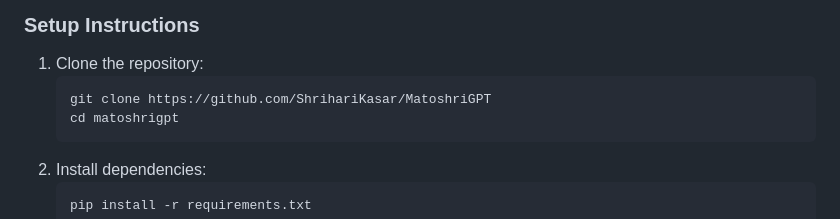
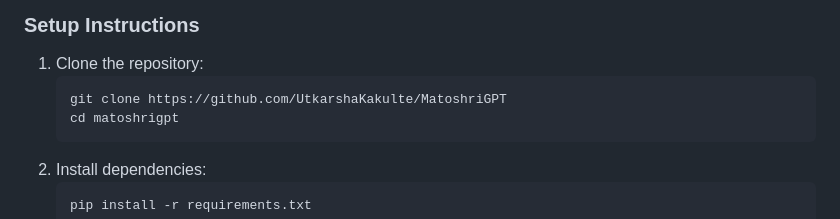
Before and after one commit to UtkarshaKakulte/MatoshriGPT, a Markdown page: README.md, the part around the change. Drawn GitHub-style.

````diff
--- a/README.md
+++ b/README.md
@@ -79,7 +79,7 @@ Ensure you have the following installed:
 ### Setup Instructions
 1. Clone the repository:
    ```bash
-   git clone https://github.com/ShrihariKasar/MatoshriGPT
+   git clone https://github.com/UtkarshaKakulte/MatoshriGPT
    cd matoshrigpt
    ```
 2. Install dependencies:
````
